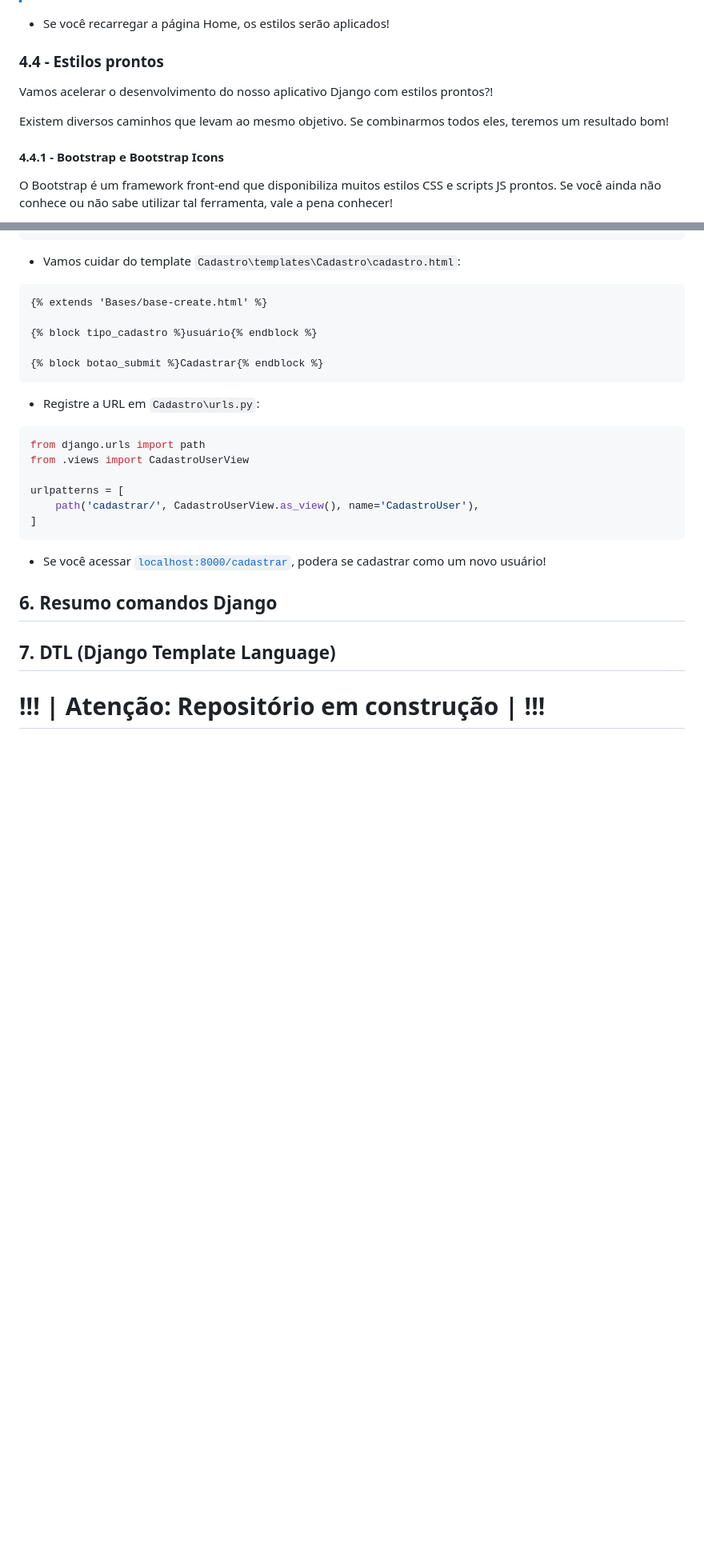
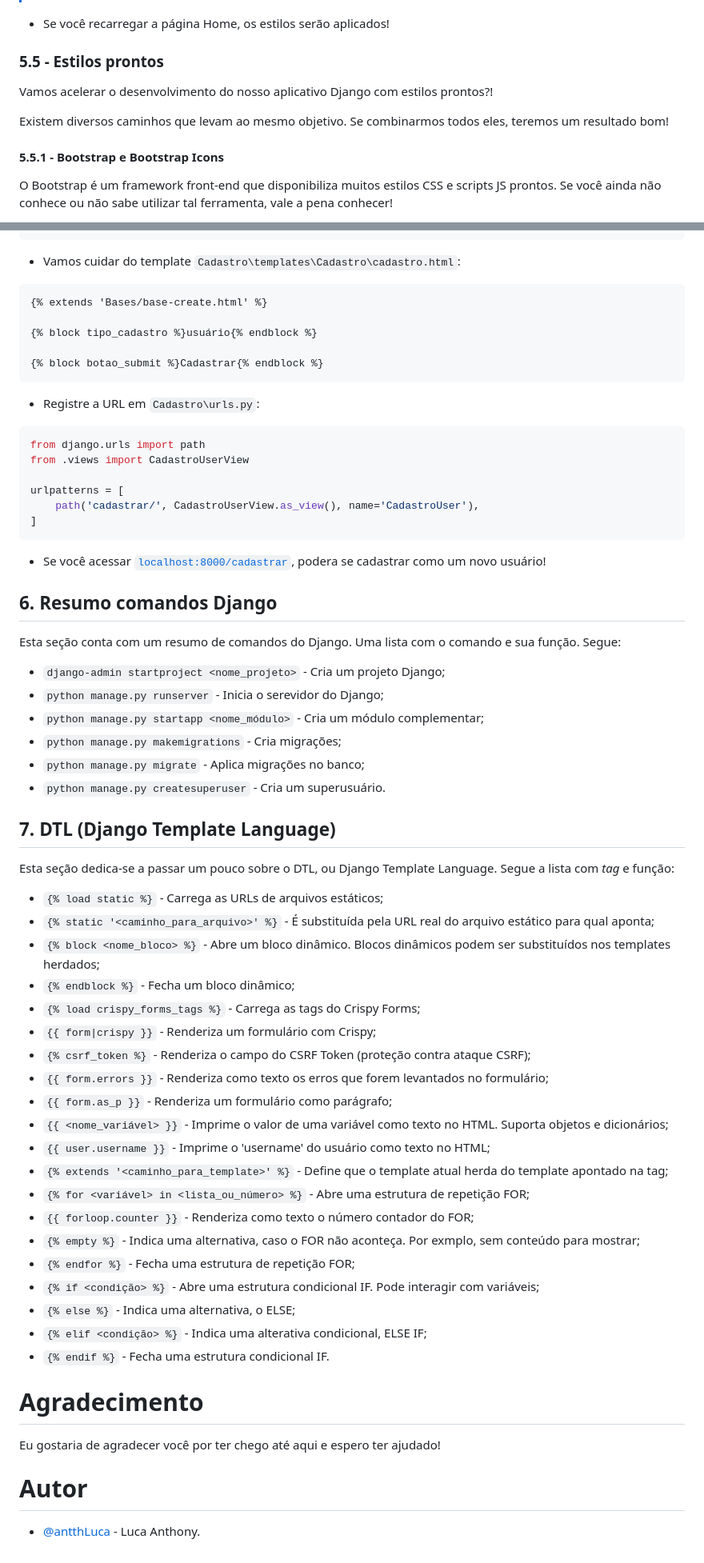
Before and after one commit to antth-Luca/Django_start_guide, a Markdown page: README.md, 2 parts joined by grey strips. Shown: that part at 80% size. GitHub-like rendering; blank space fills up the shorter version.

```diff
--- a/README.md
+++ b/README.md
@@ -310,12 +336,12 @@ body {
 
 - Se você recarregar a página Home, os estilos serão aplicados!
 
-### 4.4 - Estilos prontos
+### 5.5 - Estilos prontos
 Vamos acelerar o desenvolvimento do nosso aplicativo Django com estilos prontos?!
 
 Existem diversos caminhos que levam ao mesmo objetivo. Se combinarmos todos eles, teremos um resultado bom!
 
-#### 4.4.1 - Bootstrap e Bootstrap Icons
+#### 5.5.1 - Bootstrap e Bootstrap Icons
 O Bootstrap é um framework front-end que disponibiliza muitos estilos CSS e scripts JS prontos. Se você ainda não conhece ou não sabe utilizar tal ferramenta, vale a pena conhecer!
 
 Este framework é adicionado através de links de CSS e JS, além de seu "primo" que traz ícones prontos. Vamos usar todos eles! Para começar:
@@ -994,8 +1020,39 @@ urlpatterns = [
 - Se você acessar [`localhost:8000/cadastrar`](http://localhost:8000/cadastrar), podera se cadastrar como um novo usuário!
 
 ## 6. Resumo comandos Django
+Esta seção conta com um resumo de comandos do Django. Uma lista com o comando e sua função. Segue:
+- `django-admin startproject <nome_projeto>` - Cria um projeto Django;
+- `python manage.py runserver` - Inicia o serevidor do Django;
+- `python manage.py startapp <nome_módulo>` - Cria um módulo complementar;
+- `python manage.py makemigrations` - Cria migrações;
+- `python manage.py migrate` - Aplica migrações no banco;
+- `python manage.py createsuperuser` - Cria um superusuário.
 
 ## 7. DTL (Django Template Language)
+Esta seção dedica-se a passar um pouco sobre o DTL, ou Django Template Language. Segue a lista com _tag_ e função:
+- `{% load static %}` - Carrega as URLs de arquivos estáticos;
+- `{% static '<caminho_para_arquivo>' %}` - É substituída pela URL real do arquivo estático para qual aponta;
+- `{% block <nome_bloco> %}` - Abre um bloco dinâmico. Blocos dinâmicos podem ser substituídos nos templates herdados;
+- `{% endblock %}` - Fecha um bloco dinâmico;
+- `{% load crispy_forms_tags %}` - Carrega as tags do Crispy Forms;
+- `{{ form|crispy }}` - Renderiza um formulário com Crispy;
+- `{% csrf_token %}` - Renderiza o campo do CSRF Token (proteção contra ataque CSRF);
+- `{{ form.errors }}` - Renderiza como texto os erros que forem levantados no formulário;
+- `{{ form.as_p }}` - Renderiza um formulário como parágrafo;
+- `{{ <nome_variável> }}` - Imprime o valor de uma variável como texto no HTML. Suporta objetos e dicionários;
+- `{{ user.username }}` - Imprime o 'username' do usuário como texto no HTML;
+- `{% extends '<caminho_para_template>' %}` - Define que o template atual herda do template apontado na tag;
+- `{% for <variável> in <lista_ou_número> %}` - Abre uma estrutura de repetição FOR;
+- `{{ forloop.counter }}` - Renderiza como texto o número contador do FOR;
+- `{% empty %}` - Indica uma alternativa, caso o FOR não aconteça. Por exmplo, sem conteúdo para mostrar;
+- `{% endfor %}` - Fecha uma estrutura de repetição FOR;
+- `{% if <condição> %}` - Abre uma estrutura condicional IF. Pode interagir com variáveis;
+- `{% else %}` - Indica uma alternativa, o ELSE;
+- `{% elif <condição> %}` - Indica uma alterativa condicional, ELSE IF;
+- `{% endif %}` - Fecha uma estrutura condicional IF.
 
+# Agradecimento
+Eu gostaria de agradecer você por ter chego até aqui e espero ter ajudado!
 
-# !!! | Atenção: Repositório em construção | !!!
+# Autor
+- [@antthLuca](https://github.com/antth-luca) - Luca Anthony.
```
Also changed, not shown: other parts of README.md (+41 -15 lines).
